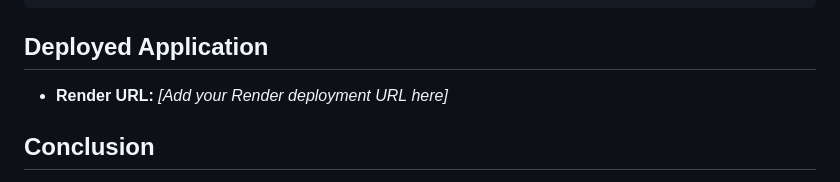
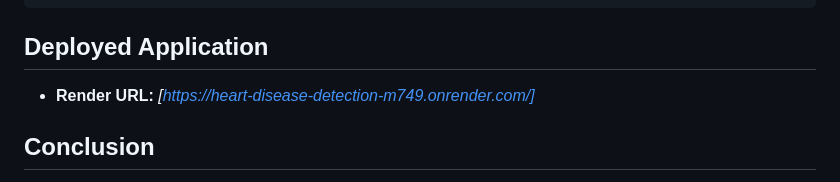
Before and after one commit to TarunKandwal10/Heart_Disease_Detection, a Markdown page: README.md, the part around the change. GitHub-like rendering.

Commit message:
Added Render Link

````diff
--- a/README.md
+++ b/README.md
@@ -99,7 +99,7 @@ Go to `http://localhost:5000`
 ```
 
 ## Deployed Application
-- **Render URL:** _[Add your Render deployment URL here]_
+- **Render URL:** _[https://heart-disease-detection-m749.onrender.com/]_
 
 ## Conclusion
 The Random Forest Classifier achieved an accuracy of approximately 80.49% on the heart disease prediction task. The model was successfully deployed as a REST API using Flask and containerized with Docker for cloud deployment on Render. During the development process, challenges were faced in setting up the correct dependencies and ensuring the model file was properly loaded in the production environment. This project highlights the importance of MLOps practices in machine learning, as they bridge the gap between model development and deployment, ensuring that ML models are not only accurate but also accessible and maintainable in real-world applications.
````
